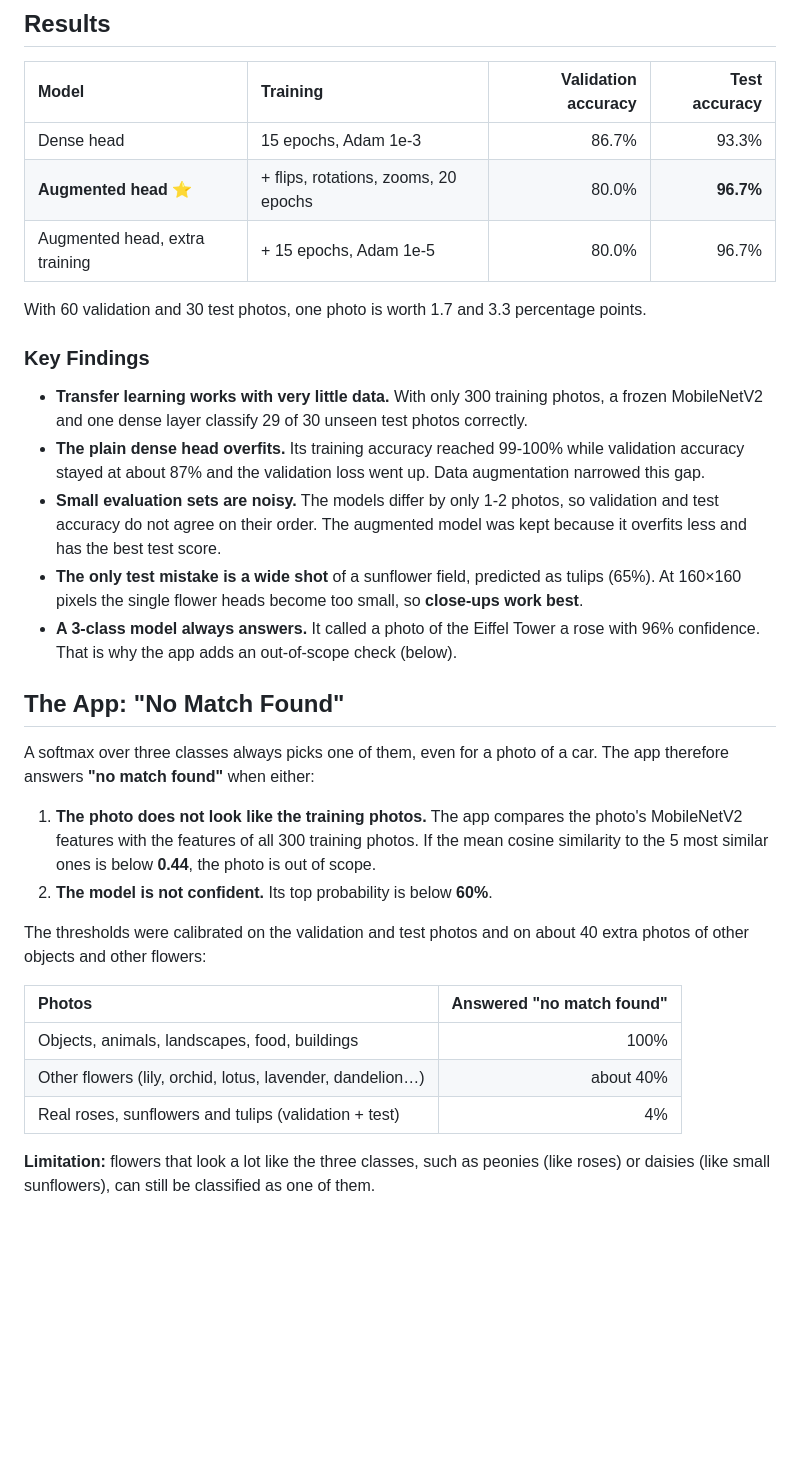
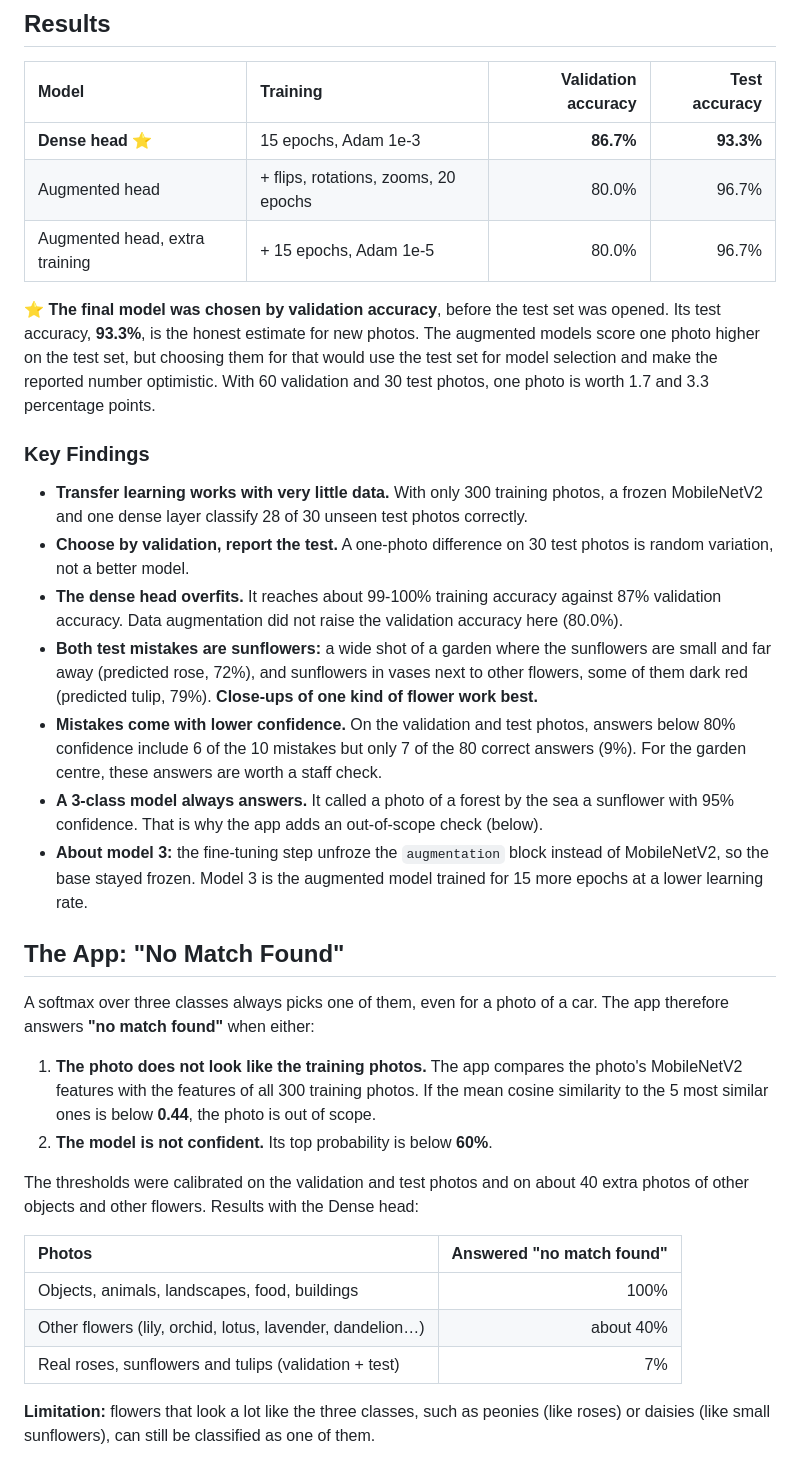
Before and after one commit to NicolaiTurcan/amle-project-flowers, a Markdown page: README.md, the part around one of its changes. GitHub-like rendering; blank space fills up the shorter version.

```diff
--- a/README.md
+++ b/README.md
@@ -53,19 +53,21 @@ The full analysis is in [`01_flower_classification_project.ipynb`](01_flower_cla
 
 | Model | Training | Validation accuracy | Test accuracy |
 | :-- | :-- | --: | --: |
-| Dense head | 15 epochs, Adam 1e-3 | 86.7% | 93.3% |
-| **Augmented head** ⭐ | + flips, rotations, zooms, 20 epochs | 80.0% | **96.7%** |
+| **Dense head** ⭐ | 15 epochs, Adam 1e-3 | **86.7%** | **93.3%** |
+| Augmented head | + flips, rotations, zooms, 20 epochs | 80.0% | 96.7% |
 | Augmented head, extra training | + 15 epochs, Adam 1e-5 | 80.0% | 96.7% |
 
-With 60 validation and 30 test photos, one photo is worth 1.7 and 3.3 percentage points.
+⭐ **The final model was chosen by validation accuracy**, before the test set was opened. Its test accuracy, **93.3%**, is the honest estimate for new photos. The augmented models score one photo higher on the test set, but choosing them for that would use the test set for model selection and make the reported number optimistic. With 60 validation and 30 test photos, one photo is worth 1.7 and 3.3 percentage points.
 
 ### Key Findings
 
-- **Transfer learning works with very little data.** With only 300 training photos, a frozen MobileNetV2 and one dense layer classify 29 of 30 unseen test photos correctly.
-- **The plain dense head overfits.** Its training accuracy reached 99-100% while validation accuracy stayed at about 87% and the validation loss went up. Data augmentation narrowed this gap.
-- **Small evaluation sets are noisy.** The models differ by only 1-2 photos, so validation and test accuracy do not agree on their order. The augmented model was kept because it overfits less and has the best test score.
-- **The only test mistake is a wide shot** of a sunflower field, predicted as tulips (65%). At 160×160 pixels the single flower heads become too small, so **close-ups work best**.
-- **A 3-class model always answers.** It called a photo of the Eiffel Tower a rose with 96% confidence. That is why the app adds an out-of-scope check (below).
+- **Transfer learning works with very little data.** With only 300 training photos, a frozen MobileNetV2 and one dense layer classify 28 of 30 unseen test photos correctly.
+- **Choose by validation, report the test.** A one-photo difference on 30 test photos is random variation, not a better model.
+- **The dense head overfits.** It reaches about 99-100% training accuracy against 87% validation accuracy. Data augmentation did not raise the validation accuracy here (80.0%).
+- **Both test mistakes are sunflowers:** a wide shot of a garden where the sunflowers are small and far away (predicted rose, 72%), and sunflowers in vases next to other flowers, some of them dark red (predicted tulip, 79%). **Close-ups of one kind of flower work best.**
+- **Mistakes come with lower confidence.** On the validation and test photos, answers below 80% confidence include 6 of the 10 mistakes but only 7 of the 80 correct answers (9%). For the garden centre, these answers are worth a staff check.
+- **A 3-class model always answers.** It called a photo of a forest by the sea a sunflower with 95% confidence. That is why the app adds an out-of-scope check (below).
+- **About model 3:** the fine-tuning step unfroze the `augmentation` block instead of MobileNetV2, so the base stayed frozen. Model 3 is the augmented model trained for 15 more epochs at a lower learning rate.
 
 ## The App: "No Match Found"
 
@@ -74,13 +76,13 @@ A softmax over three classes always picks one of them, even for a photo of a car
 1. **The photo does not look like the training photos.** The app compares the photo's MobileNetV2 features with the features of all 300 training photos. If the mean cosine similarity to the 5 most similar ones is below **0.44**, the photo is out of scope.
 2. **The model is not confident.** Its top probability is below **60%**.
 
-The thresholds were calibrated on the validation and test photos and on about 40 extra photos of other objects and other flowers:
+The thresholds were calibrated on the validation and test photos and on about 40 extra photos of other objects and other flowers. Results with the Dense head:
 
 | Photos | Answered "no match found" |
 | :-- | --: |
 | Objects, animals, landscapes, food, buildings | 100% |
 | Other flowers (lily, orchid, lotus, lavender, dandelion…) | about 40% |
-| Real roses, sunflowers and tulips (validation + test) | 4% |
+| Real roses, sunflowers and tulips (validation + test) | 7% |
 
 **Limitation:** flowers that look a lot like the three classes, such as peonies (like roses) or daisies (like small sunflowers), can still be classified as one of them.
 
```
Also changed, not shown: other parts of README.md (+1 -1 lines), assets/screenshots/about.png, assets/screenshots/no_match.png, assets/screenshots/prediction.png, 2 other files.
